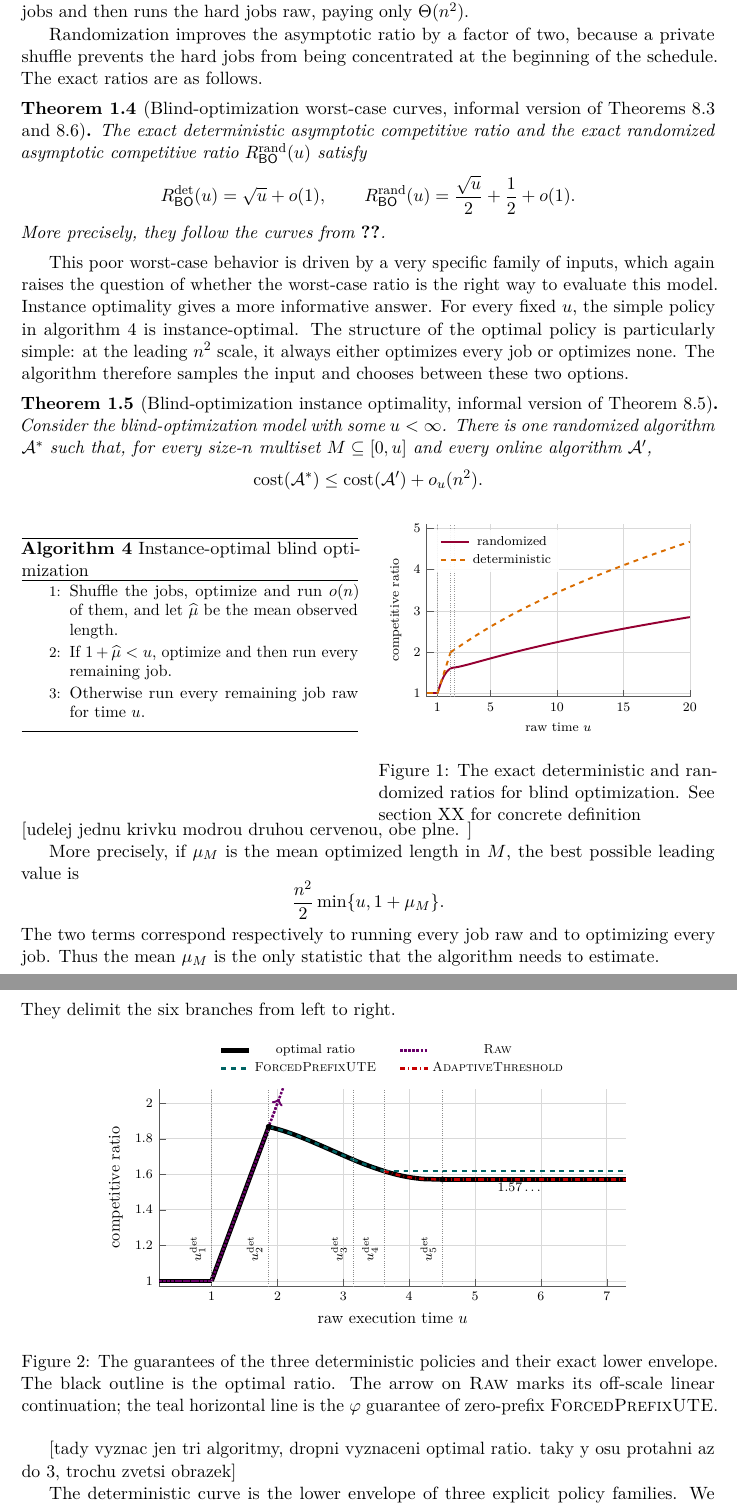
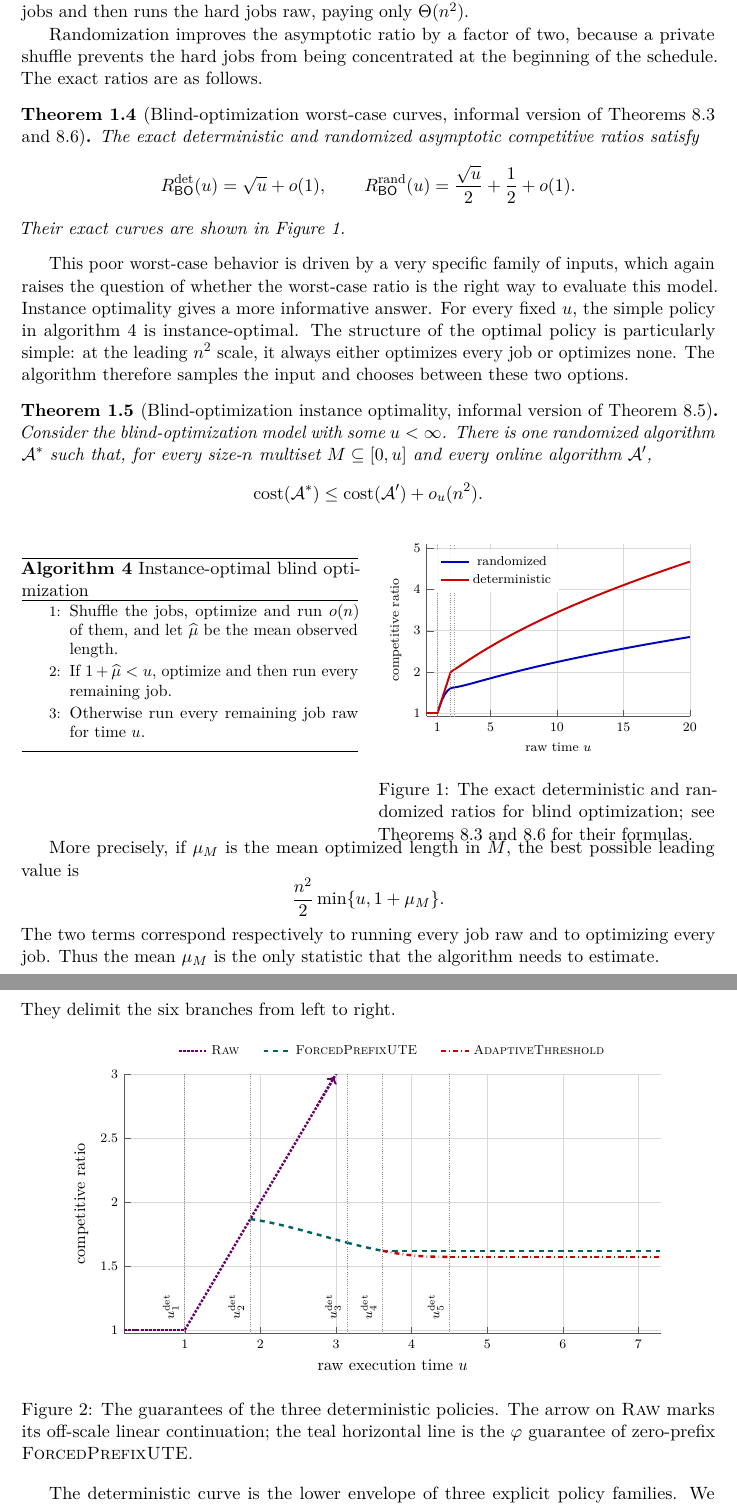
Before and after one commit to vaclavrozhon/obligatory-testing, a LaTeX paper (Exact-Deterministic-Ratios-Uniform-Testing-arXiv-source/paper.tex, which reads Exact-Deterministic-Ratios-Uniform-Testing-arXiv-source/blind_optimization_curve_tikz.tex, Exact-Deterministic-Ratios-Uniform-Testing-arXiv-source/curves_overview_tikz.tex, Exact-Deterministic-Ratios-Uniform-Testing-arXiv-source/introduction.tex): two parts of pages 8 and 9 of 97, joined at a grey line, cut so that both start at the same text. Compiled offline with pdfLaTeX.

Commit message:
Finish introductory curve figures

```diff
--- a/Exact-Deterministic-Ratios-Uniform-Testing-arXiv-source/blind_optimization_curve_tikz.tex
+++ b/Exact-Deterministic-Ratios-Uniform-Testing-arXiv-source/blind_optimization_curve_tikz.tex
@@ -34,18 +34,18 @@
   },
 ]
 % Exact randomized curve.
-\addplot[purple!78!black,very thick,domain=0.2:1] {1};
+\addplot[blue!75!black,very thick,domain=0.2:1] {1};
 \addlegendentry{randomized}
-\addplot[forget plot,purple!78!black,very thick,domain=1:2.24697960372]
+\addplot[forget plot,blue!75!black,very thick,domain=1:2.24697960372]
   {x^3/(x^2+(x-1)^3)};
-\addplot[forget plot,purple!78!black,very thick,domain=2.24697960372:20]
+\addplot[forget plot,blue!75!black,very thick,domain=2.24697960372:20]
   {0.5*(1+sqrt((x^2+x-1)/(x-1)))};
 
 % Exact deterministic curve.
-\addplot[orange!85!black,dashed,very thick,domain=0.2:1] {1};
+\addplot[red!80!black,very thick,domain=0.2:1] {1};
 \addlegendentry{deterministic}
-\addplot[orange!85!black,dashed,very thick,domain=1:2] {x};
-\addplot[orange!85!black,dashed,very thick,domain=2:20]
+\addplot[red!80!black,very thick,domain=1:2] {x};
+\addplot[red!80!black,very thick,domain=2:20]
   {(sqrt(4*x^3-4*x+1)-1)/(2*(x-1))};
 
 \addplot[black!40,densely dotted,thin] coordinates {(1,0.92) (1,5.1)};
--- a/Exact-Deterministic-Ratios-Uniform-Testing-arXiv-source/curves_overview_tikz.tex
+++ b/Exact-Deterministic-Ratios-Uniform-Testing-arXiv-source/curves_overview_tikz.tex
@@ -12,16 +10,16 @@
 }
 \begin{tikzpicture}
 \begin{axis}[
-  width=0.78\textwidth,
-  height=0.39\textwidth,
+  width=0.88\textwidth,
+  height=0.48\textwidth,
   xmin=0.2,
   xmax=7.3,
   ymin=0.97,
-  ymax=2.08,
+  ymax=3,
   xlabel={raw execution time $u$},
   ylabel={competitive ratio},
   xtick={1,2,3,4,5,6,7},
-  ytick={1,1.2,1.4,1.6,1.8,2},
+  ytick={1,1.5,2,2.5,3},
   tick label style={font=\scriptsize},
   label style={font=\small},
   grid=major,
@@ -39,14 +37,12 @@
     fill=none,
     at={(0.5,1.04)},
     anchor=south,
-    legend columns=2,
+    legend columns=3,
     /tikz/every even column/.append style={column sep=12pt},
   },
 ]
 
 % Explicit legend images avoid binding entries to individual curve pieces.
-\addlegendimage{black,line width=2.8pt}
-\addlegendentry{optimal ratio}
 \addlegendimage{violet!82!black,densely dotted,line width=1.5pt}
 \addlegendentry{\textsc{Raw}}
 \addlegendimage{teal!78!black,dashed,line width=1.5pt}
@@ -54,46 +50,13 @@
 \addlegendimage{red!78!black,dash dot,line width=1.5pt}
 \addlegendentry{\textsc{AdaptiveThreshold}}
 
-% Exact lower envelope, drawn first as a black outline.
-\addplot[black,line width=2.8pt,domain=0.2:1] {1};
-\addplot[black,line width=2.8pt,domain=1:1.86676039917] {x};
-\addplot[black,line width=2.8pt,domain=1.86676039917:3.14789903570]
-  {introRhoI(x)};
-\addplot[black,line width=2.8pt,domain=3.14789903570:3.61803398875]
-  {1+1/sqrt(x-1)};
-\addplot[black,line width=2.8pt,smooth] coordinates {
-  (3.61803399,1.61803399)
-  (3.63837920,1.61566099)
-  (3.65923107,1.61328800)
-  (3.68063111,1.61091500)
-  (3.70262731,1.60854201)
-  (3.72527568,1.60616902)
-  (3.74864222,1.60379602)
-  (3.77280560,1.60142303)
-  (3.79786084,1.59905003)
-  (3.82392445,1.59667704)
-  (3.85114178,1.59430404)
-  (3.87969805,1.59193105)
-  (3.90983519,1.58955805)
-  (3.94187917,1.58718506)
-  (3.97628649,1.58481206)
-  (4.01372962,1.58243907)
-  (4.05526944,1.58006608)
-  (4.10275400,1.57769308)
-  (4.15995362,1.57532009)
-  (4.23729031,1.57294709)
-  (4.50524150,1.57057410)
-};
-\addplot[black,line width=2.8pt,domain=4.50524149579:7.3]
-  {1.57057409665};
-
 % Individual policy guarantees.
 \addplot[violet!82!black,densely dotted,line width=1.5pt,domain=0.2:1]
   {1};
 \addplot[violet!82!black,densely dotted,line width=1.5pt,domain=1:7.3]
   {x};
 \draw[violet!82!black,densely dotted,line width=1.5pt,->]
-  (axis cs:1.92,1.92) -- (axis cs:2.025,2.025);
+  (axis cs:2.75,2.75) -- (axis cs:2.98,2.98);
 
 % ForcedPrefixUTE, including the proved zero-prefix phi continuation.
 \addplot[teal!78!black,dashed,line width=1.5pt,
@@ -129,30 +92,25 @@
 \addplot[red!78!black,dash dot,line width=1.5pt,
   domain=4.50524149579:7.3] {1.57057409665};
 
-\addplot[black!45,densely dotted,thin] coordinates {(1,0.97) (1,2.08)};
+\addplot[black!45,densely dotted,thin] coordinates {(1,0.97) (1,3)};
 \node[font=\scriptsize,rotate=90,anchor=south]
   at (axis cs:1,1.18) {$\uDet{1}$};
 \addplot[black!45,densely dotted,thin]
-  coordinates {(1.86676039917,0.97) (1.86676039917,2.08)};
+  coordinates {(1.86676039917,0.97) (1.86676039917,3)};
 \node[font=\scriptsize,rotate=90,anchor=south]
   at (axis cs:1.86676039917,1.18) {$\uDet{2}$};
 \addplot[black!45,densely dotted,thin]
-  coordinates {(3.14789903570,0.97) (3.14789903570,2.08)};
+  coordinates {(3.14789903570,0.97) (3.14789903570,3)};
 \node[font=\scriptsize,rotate=90,anchor=south]
   at (axis cs:3.14789903570,1.18) {$\uDet{3}$};
 \addplot[black!45,densely dotted,thin]
-  coordinates {(3.61803398875,0.97) (3.61803398875,2.08)};
+  coordinates {(3.61803398875,0.97) (3.61803398875,3)};
 \node[font=\scriptsize,rotate=90,anchor=south]
   at (axis cs:3.61803398875,1.18) {$\uDet{4}$};
 \addplot[black!45,densely dotted,thin]
-  coordinates {(4.50524149579,0.97) (4.50524149579,2.08)};
+  coordinates {(4.50524149579,0.97) (4.50524149579,3)};
 \node[font=\scriptsize,rotate=90,anchor=south]
   at (axis cs:4.50524149579,1.18) {$\uDet{5}$};
-\addplot[only marks,mark=*,mark size=1.6pt,black]
-  coordinates {(1.86676039917,1.86676039917) (4.50524149579,1.57057409665)};
-\node[font=\scriptsize,anchor=west] at (axis cs:5.25,1.525)
-  {$1.57\ldots$};
-
 \end{axis}
 \end{tikzpicture}
 \endgroup
--- a/Exact-Deterministic-Ratios-Uniform-Testing-arXiv-source/introduction.tex
+++ b/Exact-Deterministic-Ratios-Uniform-Testing-arXiv-source/introduction.tex
@@ -361,13 +361,13 @@ beginning of the schedule.  The exact ratios are as follows.
 \protect\cref{thm:bo-det-curve,thm:bo-curve}]
 \label{thm:intro-bo-det-curve}
 \label{thm:intro-bo-curve}
-The exact deterministic asymptotic competitive ratio and the exact randomized asymptotic competitive ratio $\RrandBO(u)$ satisfy
+The exact deterministic and randomized asymptotic competitive ratios satisfy
 \[
  \RdetBO(u)=\sqrt u+o(1),
  \qquad
  \RrandBO(u)=\frac{\sqrt u}{2}+\frac12+o(1).
 \]
-More precisely, they follow the curves from \cref{fig:??}.
+Their exact curves are shown in \cref{fig:intro-bo-curve}.
 \end{theorem}
 
 This poor worst-case behavior is driven by a very specific family of inputs,
@@ -409,9 +409,9 @@ and let $\widehat\mu$ be the mean observed length.
 \centering
 \input{blind_optimization_curve_tikz}
 \captionof{figure}{The exact deterministic and randomized ratios for blind
-optimization. See section XX for concrete definition}
+optimization; see \cref{thm:bo-det-curve,thm:bo-curve} for their formulas.}
 \label{fig:intro-bo-curve}
-\end{minipage} [udelej jednu krivku modrou druhou cervenou, obe plne. ]
+\end{minipage}
 
 More precisely, if $\mu_M$ is the mean optimized length in $M$, the best
 possible leading value is
@@ -467,13 +467,11 @@ They delimit the six branches from left to right.
 \begin{figure}[H]
 \centering
 \input{curves_overview_tikz}
-\caption{The guarantees of the three deterministic policies and their exact
-lower envelope.  The black outline is the optimal ratio.  The arrow on
+\caption{The guarantees of the three deterministic policies.  The arrow on
 \textsc{Raw} marks its off-scale linear continuation; the teal horizontal
 line is the $\varphi$ guarantee of zero-prefix \textsc{ForcedPrefixUTE}.}
 \label{fig:intro-curves-det}
 \end{figure}
-[tady vyznac jen tri algoritmy, dropni vyznaceni optimal ratio. taky y osu protahni az do 3, trochu zvetsi obrazek]
 
 The deterministic curve is the lower envelope of three explicit policy
 families.  We describe their shape here and defer the exact parameters to
```
Also changed, not shown: Exact-Deterministic-Ratios-Uniform-Testing-arXiv-source/paper.pdf, Exact-Deterministic-Ratios-Uniform-Testing-arXiv-source/curves_overview_tikz.tex (4 more changed lines).
